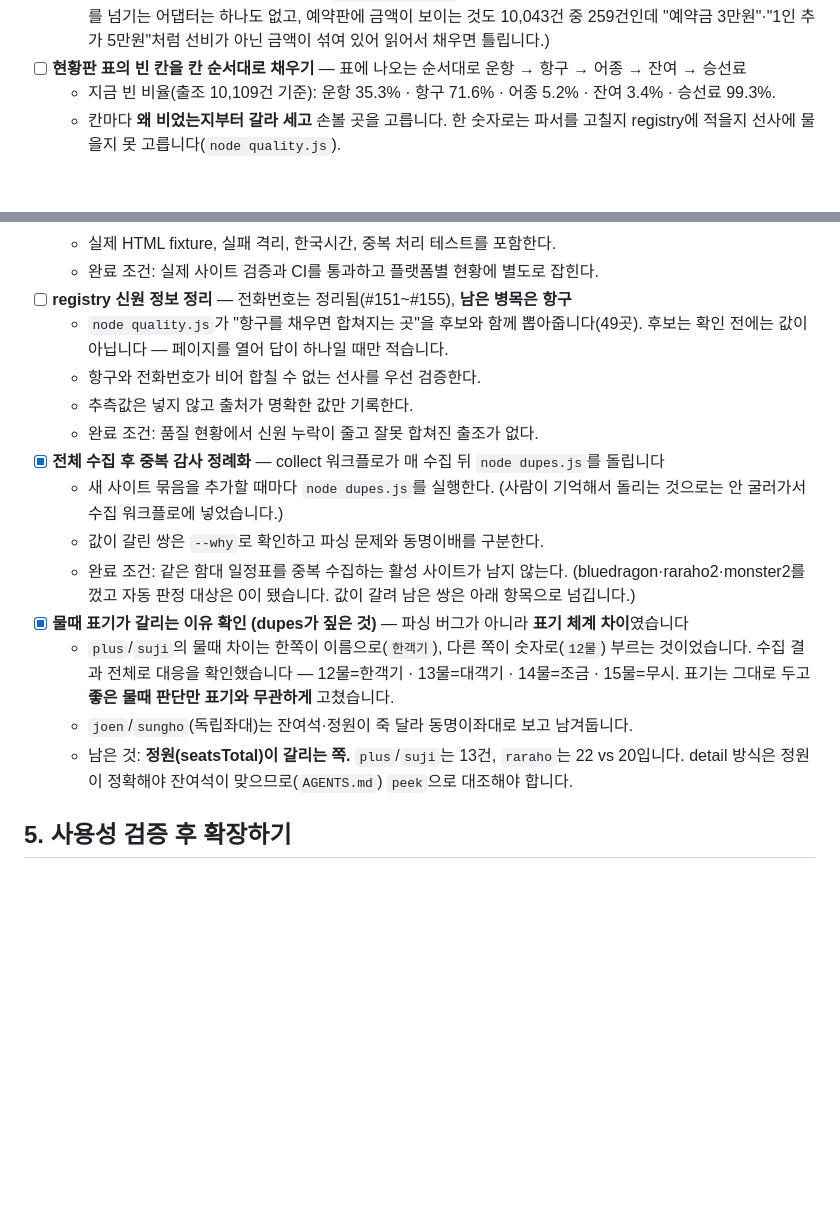
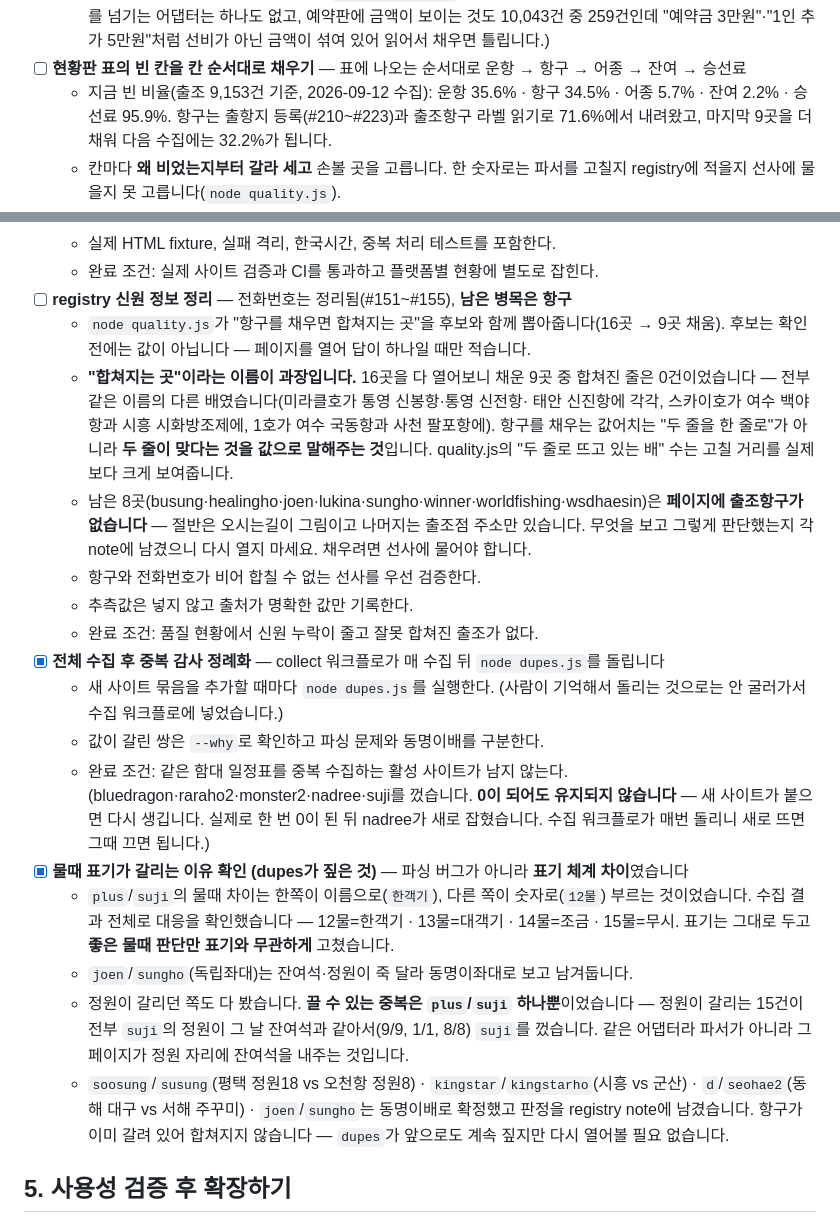
Before and after one commit to kyungsooNa/Fishing, a Markdown page: TODO.md, 2 parts joined by grey strips. Drawn GitHub-style; blank space fills up the shorter version.

Commit message:
TODO의 낡은 숫자와 틀린 주장 고치기
이번 작업을 하면서 목록이 실제와 어긋나 있는 것을 세 군데 찾았습니다.

빈 비율이 출조 10,109건 기준이었습니다. 지금은 9,153건이고 항구가 71.6%에서 34.5%로,
승선료가 99.3%에서 95.9%로 내려왔습니다. 낡은 숫자를 보고 손볼 곳을 고르면 이미 채운
칸을 또 잡습니다.

"항구를 채우면 합쳐지는 곳 49곳"은 이름이 과장이었습니다. 16곳을 다 열어보고 9곳을
채웠는데 합쳐진 줄은 0건입니다 — 전부 같은 이름의 다른 배였습니다. 항구를 채우는
값어치는 "두 줄을 한 줄로"가 아니라 두 줄이 맞다는 것을 값으로 말해주는 것입니다.
남은 8곳은 페이지에 출조항구가 아예 없다는 것까지 적었습니다.

"자동 판정 대상은 0이 됐습니다"는 한 번 참이었지만 유지되지 않습니다. 새 사이트가
붙으면 다시 생기고, 실제로 nadree가 새로 잡혔습니다. 0을 완료로 적어두면 다음 사람이
dupes 결과를 안 봅니다.

정원이 갈리던 쌍은 다 봤으므로 "남은 것"에서 결론으로 옮겼습니다.

Co-Authored-By: Claude Opus 5 <noreply@anthropic.com>
Claude-Session: https://claude.ai/code/session_01PMFmWAVuJaXCX6DioBL6Mm

```diff
--- a/TODO.md
+++ b/TODO.md
@@ -55,7 +55,9 @@ PR에서 테스트와 문서를 함께 고치고 이 목록도 체크합니다.
     예약판에 금액이 보이는 것도 10,043건 중 259건인데 "예약금 3만원"·"1인 추가 5만원"처럼
     선비가 아닌 금액이 섞여 있어 읽어서 채우면 틀립니다.)
 - [ ] **현황판 표의 빈 칸을 칸 순서대로 채우기** — 표에 나오는 순서대로 운항 → 항구 → 어종 → 잔여 → 승선료
-  - 지금 빈 비율(출조 10,109건 기준): 운항 35.3% · 항구 71.6% · 어종 5.2% · 잔여 3.4% · 승선료 99.3%.
+  - 지금 빈 비율(출조 9,153건 기준, 2026-09-12 수집): 운항 35.6% · 항구 34.5% · 어종 5.7% ·
+    잔여 2.2% · 승선료 95.9%. 항구는 출항지 등록(#210~#223)과 출조항구 라벨 읽기로 71.6%에서
+    내려왔고, 마지막 9곳을 더 채워 다음 수집에는 32.2%가 됩니다.
   - 칸마다 **왜 비었는지부터 갈라 세고** 손볼 곳을 고릅니다. 한 숫자로는 파서를 고칠지
     registry에 적을지 선사에 물을지 못 고릅니다(`node quality.js`).
   - 운항: 뒤바꿔 읽던 값은 고쳤습니다(#177). 남은 3,565건은 파서를 의심할 15곳(468건) ·
@@ -138,8 +140,18 @@ PR에서 테스트와 문서를 함께 고치고 이 목록도 체크합니다.
   - 실제 HTML fixture, 실패 격리, 한국시간, 중복 처리 테스트를 포함한다.
   - 완료 조건: 실제 사이트 검증과 CI를 통과하고 플랫폼별 현황에 별도로 잡힌다.
 - [ ] **registry 신원 정보 정리** — 전화번호는 정리됨(#151~#155), **남은 병목은 항구**
-  - `node quality.js`가 "항구를 채우면 합쳐지는 곳"을 후보와 함께 뽑아줍니다(49곳).
+  - `node quality.js`가 "항구를 채우면 합쳐지는 곳"을 후보와 함께 뽑아줍니다(16곳 → 9곳 채움).
     후보는 확인 전에는 값이 아닙니다 — 페이지를 열어 답이 하나일 때만 적습니다.
+  - **"합쳐지는 곳"이라는 이름이 과장입니다.** 16곳을 다 열어보니 채운 9곳 중 합쳐진 줄은
+    0건이었습니다 — 전부 같은 이름의 다른 배였습니다(미라클호가 통영 신봉항·통영 신전항·
+    태안 신진항에 각각, 스카이호가 여수 백야항과 시흥 시화방조제에, 1호가 여수 국동항과
+    사천 팔포항에). 항구를 채우는 값어치는 "두 줄을 한 줄로"가 아니라 **두 줄이 맞다는 것을
+    값으로 말해주는 것**입니다. quality.js의 "두 줄로 뜨고 있는 배" 수는 고칠 거리를
+    실제보다 크게 보여줍니다.
+  - 남은 8곳(busung·healingho·joen·lukina·sungho·winner·worldfishing·wsdhaesin)은
+    **페이지에 출조항구가 없습니다** — 절반은 오시는길이 그림이고 나머지는 출조점 주소만
+    있습니다. 무엇을 보고 그렇게 판단했는지 각 note에 남겼으니 다시 열지 마세요.
+    채우려면 선사에 물어야 합니다.
   - 항구와 전화번호가 비어 합칠 수 없는 선사를 우선 검증한다.
   - 추측값은 넣지 않고 출처가 명확한 값만 기록한다.
   - 완료 조건: 품질 현황에서 신원 누락이 줄고 잘못 합쳐진 출조가 없다.
@@ -148,15 +160,21 @@ PR에서 테스트와 문서를 함께 고치고 이 목록도 체크합니다.
     (사람이 기억해서 돌리는 것으로는 안 굴러가서 수집 워크플로에 넣었습니다.)
   - 값이 갈린 쌍은 `--why`로 확인하고 파싱 문제와 동명이배를 구분한다.
   - 완료 조건: 같은 함대 일정표를 중복 수집하는 활성 사이트가 남지 않는다.
-    (bluedragon·raraho2·monster2를 껐고 자동 판정 대상은 0이 됐습니다. 값이 갈려 남은 쌍은
-    아래 항목으로 넘깁니다.)
+    (bluedragon·raraho2·monster2·nadree·suji를 껐습니다. **0이 되어도 유지되지 않습니다** —
+    새 사이트가 붙으면 다시 생깁니다. 실제로 한 번 0이 된 뒤 nadree가 새로 잡혔습니다.
+    수집 워크플로가 매번 돌리니 새로 뜨면 그때 끄면 됩니다.)
 - [x] **물때 표기가 갈리는 이유 확인 (dupes가 짚은 것)** — 파싱 버그가 아니라 **표기 체계 차이**였습니다
   - `plus`/`suji`의 물때 차이는 한쪽이 이름으로(`한객기`), 다른 쪽이 숫자로(`12물`) 부르는
     것이었습니다. 수집 결과 전체로 대응을 확인했습니다 — 12물=한객기 · 13물=대객기 ·
     14물=조금 · 15물=무시. 표기는 그대로 두고 **좋은 물때 판단만 표기와 무관하게** 고쳤습니다.
   - `joen`/`sungho`(독립좌대)는 잔여석·정원이 죽 달라 동명이좌대로 보고 남겨둡니다.
-  - 남은 것: **정원(seatsTotal)이 갈리는 쪽.** `plus`/`suji`는 13건, `raraho`는 22 vs 20입니다.
-    detail 방식은 정원이 정확해야 잔여석이 맞으므로(`AGENTS.md`) `peek`으로 대조해야 합니다.
+  - 정원이 갈리던 쪽도 다 봤습니다. **끌 수 있는 중복은 `plus`/`suji` 하나뿐**이었습니다 —
+    정원이 갈리는 15건이 전부 `suji`의 정원이 그 날 잔여석과 같아서(9/9, 1/1, 8/8) `suji`를
+    껐습니다. 같은 어댑터라 파서가 아니라 그 페이지가 정원 자리에 잔여석을 내주는 것입니다.
+  - `soosung`/`susung`(평택 정원18 vs 오천항 정원8) · `kingstar`/`kingstarho`(시흥 vs 군산) ·
+    `d`/`seohae2`(동해 대구 vs 서해 주꾸미) · `joen`/`sungho`는 동명이배로 확정했고 판정을
+    registry note에 남겼습니다. 항구가 이미 갈려 있어 합쳐지지 않습니다 — `dupes`가 앞으로도
+    계속 짚지만 다시 열어볼 필요 없습니다.
 
 ## 5. 사용성 검증 후 확장하기
 
```
